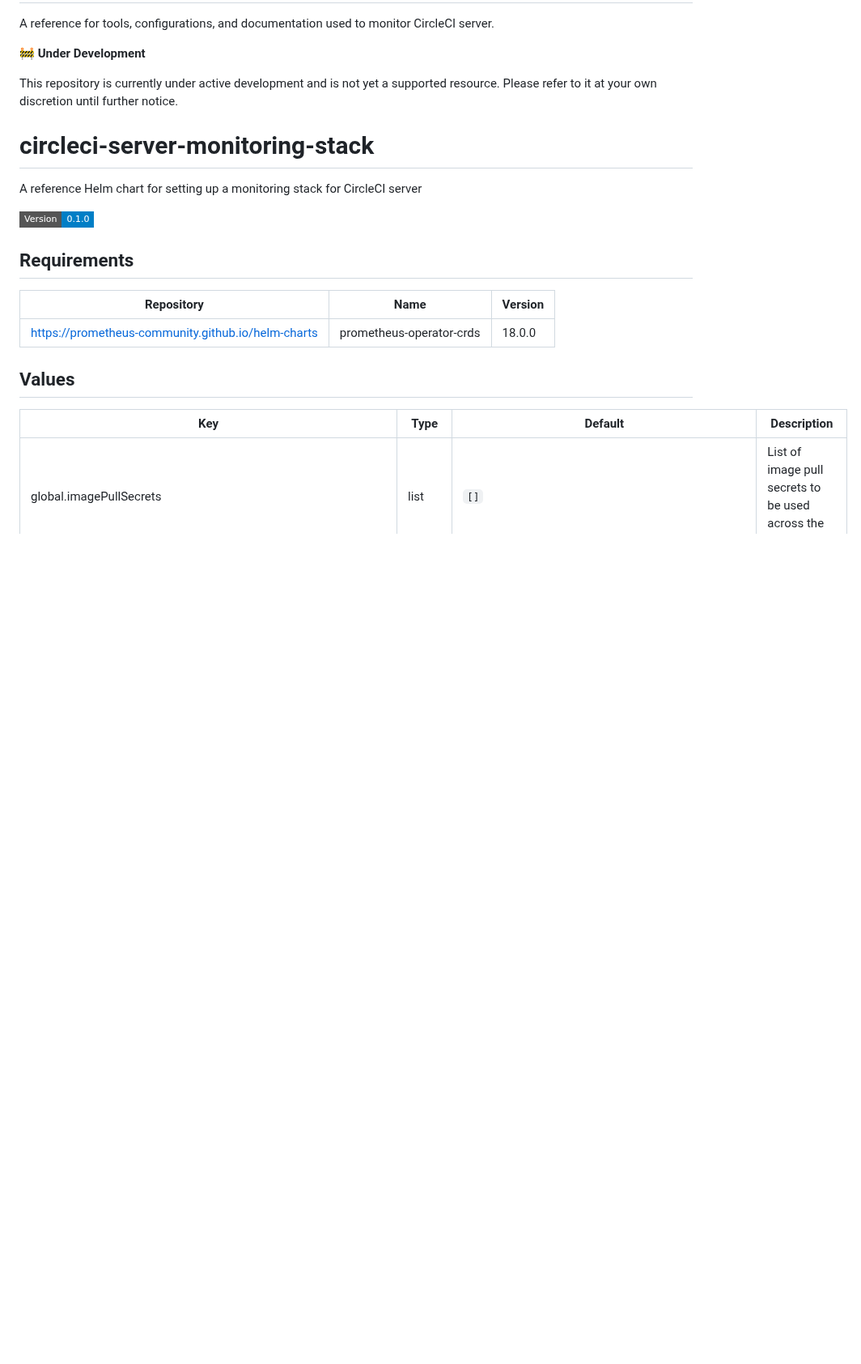
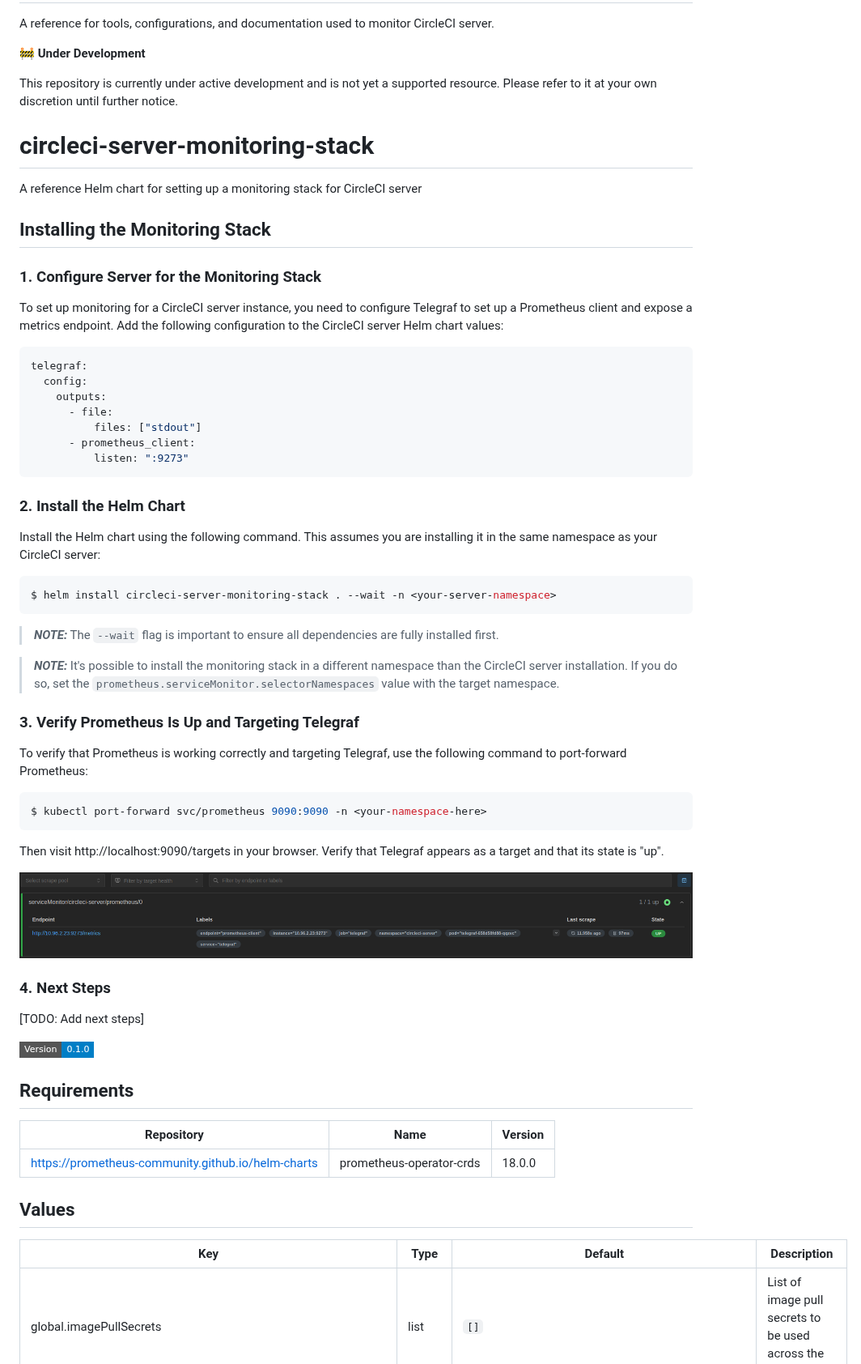
Before and after one commit to CircleCI-Public/circleci-server-monitoring-reference, a Markdown page: README.md, the part around the change. Shown at 81% size. Drawn GitHub-style; pictures changed too: docs/images/prometheus-telegraf-targets.png (added); badges without logos; blank space fills up the shorter version.

Commit message:
Update README with install steps

````diff
--- a/README.md
+++ b/README.md
@@ -8,6 +8,48 @@ This repository is currently under active development and is not yet a supported
 # circleci-server-monitoring-stack
 
 A reference Helm chart for setting up a monitoring stack for CircleCI server
+
+## Installing the Monitoring Stack
+
+### 1. Configure Server for the Monitoring Stack
+
+To set up monitoring for a CircleCI server instance, you need to configure Telegraf to set up a Prometheus client and expose a metrics endpoint. Add the following configuration to the CircleCI server Helm chart values:
+
+```yaml
+telegraf:
+  config:
+    outputs:
+      - file:
+          files: ["stdout"]
+      - prometheus_client:
+          listen: ":9273"
+```
+
+### 2. Install the Helm Chart
+Install the Helm chart using the following command. This assumes you are installing it in the same namespace as your CircleCI server:
+
+```bash
+$ helm install circleci-server-monitoring-stack . --wait -n <your-server-namespace>
+```
+
+> **_NOTE:_**  The `--wait` flag is important to ensure all dependencies are fully installed first.
+
+> **_NOTE:_**  It's possible to install the monitoring stack in a different namespace than the CircleCI server installation. If you do so, set the `prometheus.serviceMonitor.selectorNamespaces` value with the target namespace.
+
+### 3. Verify Prometheus Is Up and Targeting Telegraf
+To verify that Prometheus is working correctly and targeting Telegraf, use the following command to port-forward Prometheus:
+
+```bash
+$ kubectl port-forward svc/prometheus 9090:9090 -n <your-namespace-here>
+```
+
+Then visit http://localhost:9090/targets in your browser. Verify that Telegraf appears as a target and that its state is "up".
+
+![Prometheus UI showing Telegraf target as up](docs/images/prometheus-telegraf-targets.png)
+
+### 4. Next Steps
+
+[TODO: Add next steps]
 
 ![Version: 0.1.0](https://img.shields.io/badge/Version-0.1.0-informational?style=flat-square)
 
````
Also changed, not shown: 1 other file.
